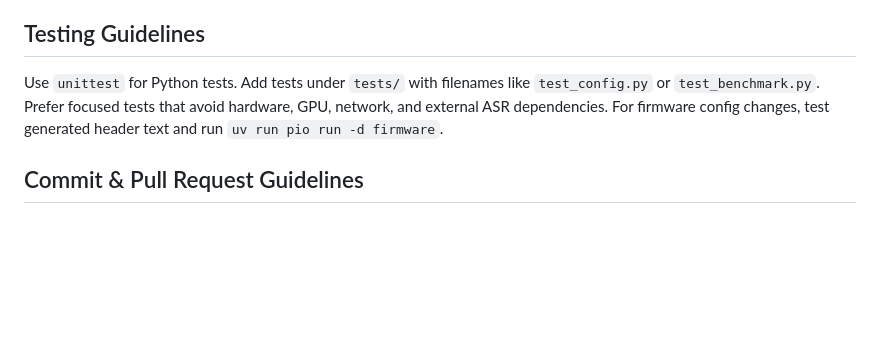
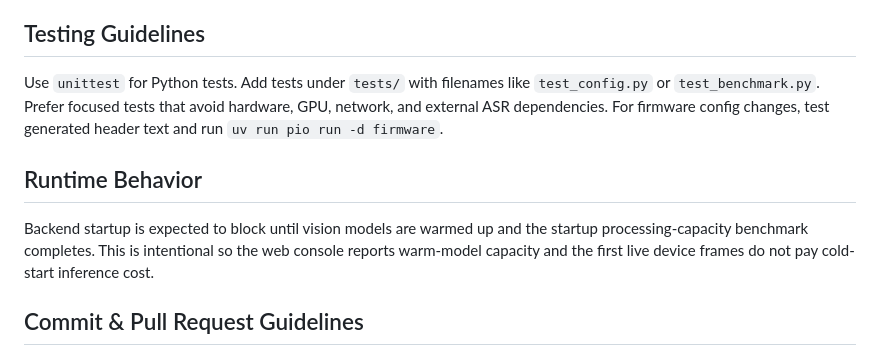
Before and after one commit to geniucker-dev/ai-glasses, a Markdown page: AGENTS.md, the part around the change. GitHub-like rendering; blank space fills up the shorter version.

Commit message:
docs: document startup benchmark behavior

```diff
--- a/AGENTS.md
+++ b/AGENTS.md
@@ -35,6 +35,10 @@ Firmware is Arduino C++ under PlatformIO. Use existing `AGL_*` generated macros
 
 Use `unittest` for Python tests. Add tests under `tests/` with filenames like `test_config.py` or `test_benchmark.py`. Prefer focused tests that avoid hardware, GPU, network, and external ASR dependencies. For firmware config changes, test generated header text and run `uv run pio run -d firmware`.
 
+## Runtime Behavior
+
+Backend startup is expected to block until vision models are warmed up and the startup processing-capacity benchmark completes. This is intentional so the web console reports warm-model capacity and the first live device frames do not pay cold-start inference cost.
+
 ## Commit & Pull Request Guidelines
 
 Use Conventional Commits v1.0.0: `<type>[optional scope]: <description>`. Prefer lowercase types such as `feat`, `fix`, `docs`, `test`, `refactor`, `perf`, `build`, `ci`, and `chore`. Examples: `feat(vision): add model benchmark CLI`, `fix(web): preserve ASR status`, `docs: update contributor guide`. Mark breaking changes with `!` or a `BREAKING CHANGE:` footer.
```
